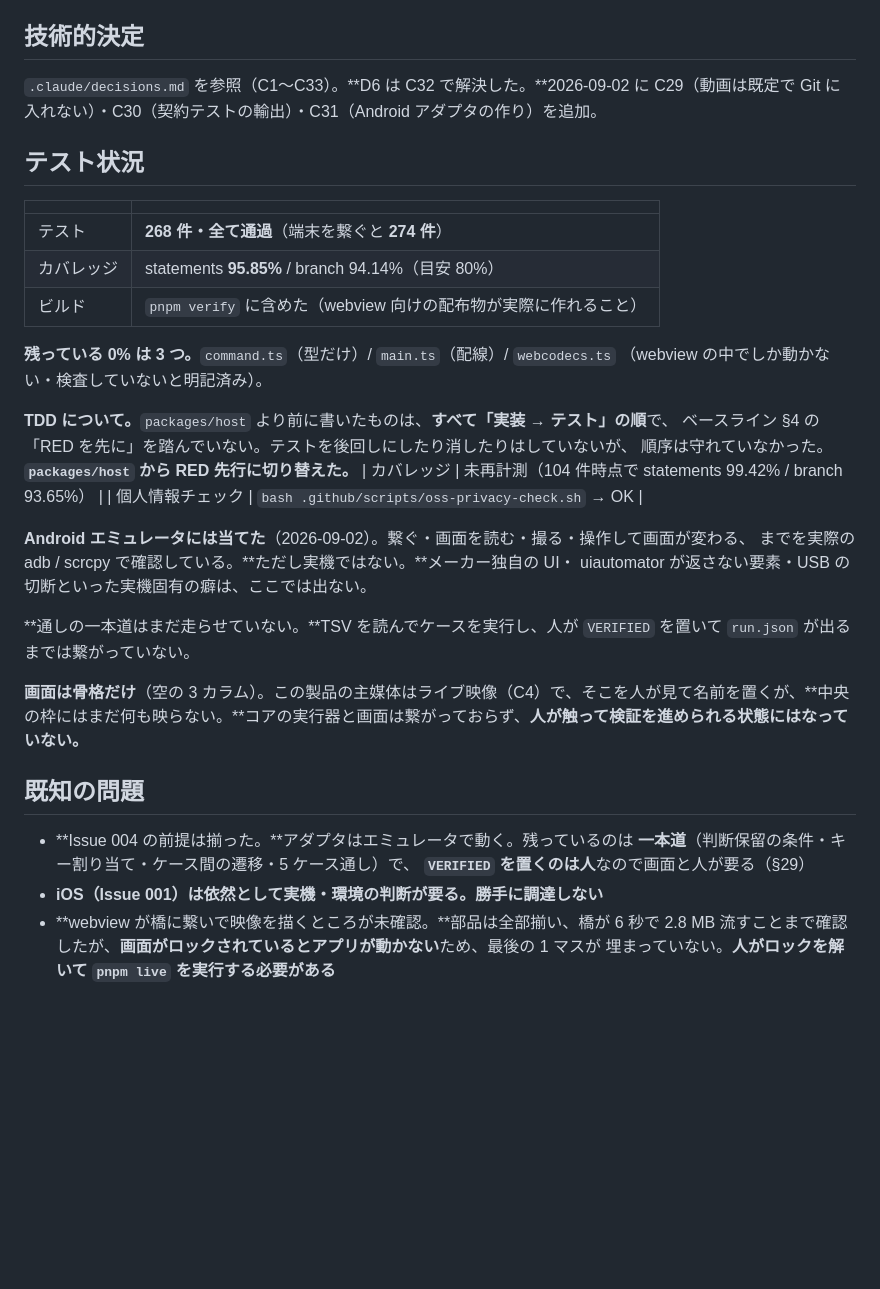
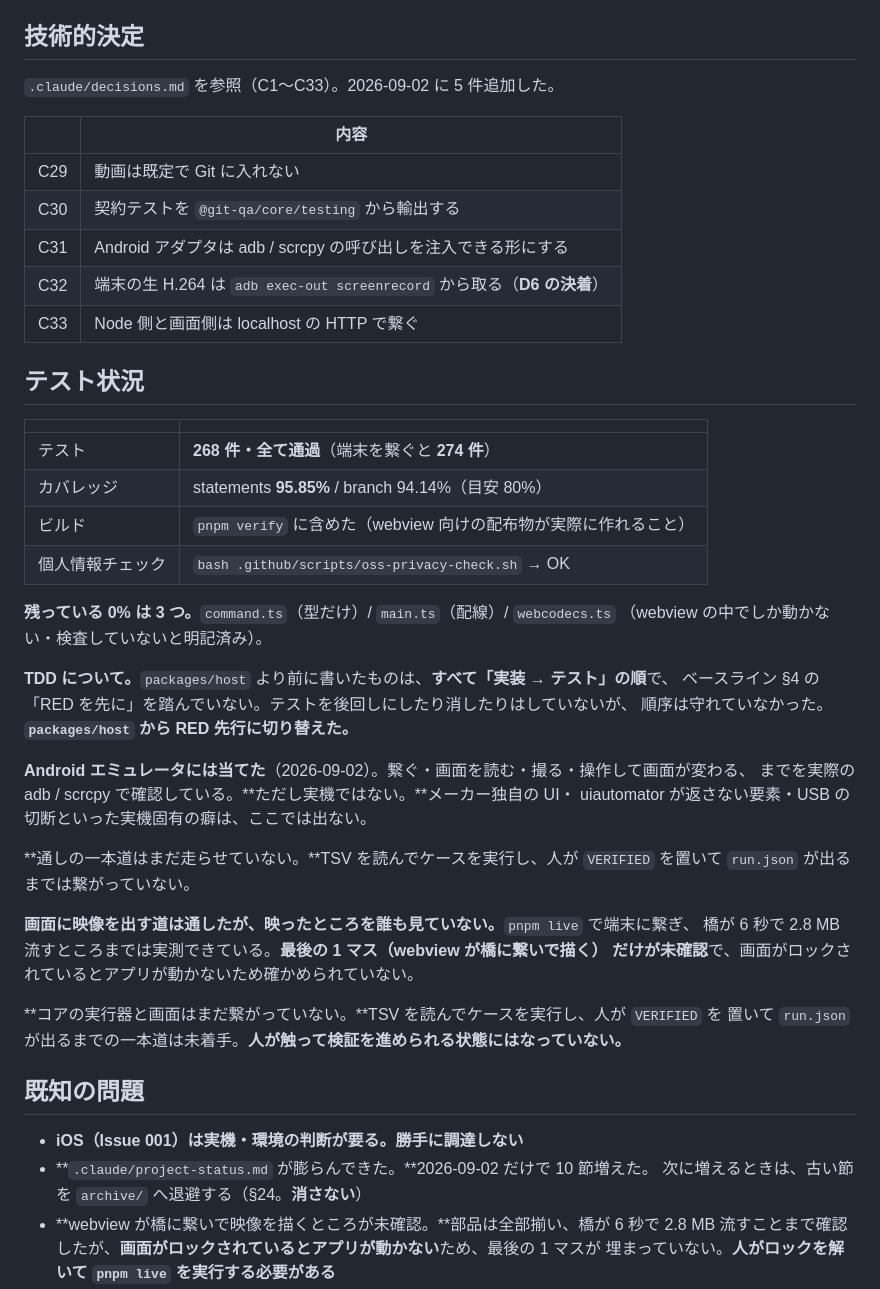
Before and after one commit to meta-taro/git-qa, a Markdown page: .claude/project-status.md, the part around one of its changes. Rendered like a GitHub page; blank space fills up the shorter version.

```diff
--- a/.claude/project-status.md
+++ b/.claude/project-status.md
@@ -276,7 +298,15 @@ webview から反応が返らず、**ロック中はアプリが動いていな
 
 ## 技術的決定
 
-`.claude/decisions.md` を参照（C1〜C33）。**D6 は C32 で解決した。**2026-09-02 に C29（動画は既定で Git に入れない）・C30（契約テストの輸出）・C31（Android アダプタの作り）を追加。
+`.claude/decisions.md` を参照（C1〜C33）。2026-09-02 に 5 件追加した。
+
+| | 内容 |
+|---|---|
+| C29 | 動画は既定で Git に入れない |
+| C30 | 契約テストを `@git-qa/core/testing` から輸出する |
+| C31 | Android アダプタは adb / scrcpy の呼び出しを注入できる形にする |
+| C32 | 端末の生 H.264 は `adb exec-out screenrecord` から取る（**D6 の決着**） |
+| C33 | Node 側と画面側は localhost の HTTP で繋ぐ |
 
 ## テスト状況
 
@@ -285,6 +315,7 @@ webview から反応が返らず、**ロック中はアプリが動いていな
 | テスト | **268 件・全て通過**（端末を繋ぐと **274 件**） |
 | カバレッジ | statements **95.85%** / branch 94.14%（目安 80%） |
 | ビルド | `pnpm verify` に含めた（webview 向けの配布物が実際に作れること） |
+| 個人情報チェック | `bash .github/scripts/oss-privacy-check.sh` → OK |
 
 **残っている 0% は 3 つ。**`command.ts`（型だけ）/ `main.ts`（配線）/ `webcodecs.ts`
 （webview の中でしか動かない・検査していないと明記済み）。
@@ -292,8 +323,6 @@ webview から反応が返らず、**ロック中はアプリが動いていな
 **TDD について。**`packages/host` より前に書いたものは、**すべて「実装 → テスト」の順**で、
 ベースライン §4 の「RED を先に」を踏んでいない。テストを後回しにしたり消したりはしていないが、
 順序は守れていなかった。**`packages/host` から RED 先行に切り替えた。**
-| カバレッジ | 未再計測（104 件時点で statements 99.42% / branch 93.65%） |
-| 個人情報チェック | `bash .github/scripts/oss-privacy-check.sh` → OK |
 
 **Android エミュレータには当てた**（2026-09-02）。繋ぐ・画面を読む・撮る・操作して画面が変わる、
 までを実際の adb / scrcpy で確認している。**ただし実機ではない。**メーカー独自の UI・
@@ -302,14 +331,18 @@ uiautomator が返さない要素・USB の切断といった実機固有の癖
 **通しの一本道はまだ走らせていない。**TSV を読んでケースを実行し、人が `VERIFIED` を置いて
 `run.json` が出るまでは繋がっていない。
 
-**画面は骨格だけ**（空の 3 カラム）。この製品の主媒体はライブ映像（C4）で、そこを人が見て名前を置くが、**中央の枠にはまだ何も映らない。**コアの実行器と画面は繋がっておらず、**人が触って検証を進められる状態にはなっていない。**
+**画面に映像を出す道は通したが、映ったところを誰も見ていない。**`pnpm live` で端末に繋ぎ、
+橋が 6 秒で 2.8 MB 流すところまでは実測できている。**最後の 1 マス（webview が橋に繋いで描く）
+だけが未確認**で、画面がロックされているとアプリが動かないため確かめられていない。
+
+**コアの実行器と画面はまだ繋がっていない。**TSV を読んでケースを実行し、人が `VERIFIED` を
+置いて `run.json` が出るまでの一本道は未着手。**人が触って検証を進められる状態にはなっていない。**
 
 ## 既知の問題
 
-- **Issue 004 の前提は揃った。**アダプタはエミュレータで動く。残っているのは
-  **一本道**（判断保留の条件・キー割り当て・ケース間の遷移・5 ケース通し）で、
-  **`VERIFIED` を置くのは人**なので画面と人が要る（§29）
-- **iOS（Issue 001）は依然として実機・環境の判断が要る。勝手に調達しない**
+- **iOS（Issue 001）は実機・環境の判断が要る。勝手に調達しない**
+- **`.claude/project-status.md` が膨らんできた。**2026-09-02 だけで 10 節増えた。
+  次に増えるときは、古い節を `archive/` へ退避する（§24。**消さない**）
 - **webview が橋に繋いで映像を描くところが未確認。**部品は全部揃い、橋が 6 秒で 2.8 MB
   流すことまで確認したが、**画面がロックされているとアプリが動かない**ため、最後の 1 マスが
   埋まっていない。**人がロックを解いて `pnpm live` を実行する必要がある**
```
Also changed, not shown: other parts of .claude/project-status.md (+22 -0 lines), .claude/issues/004-one-pass-android.md (+37 -0 lines).
